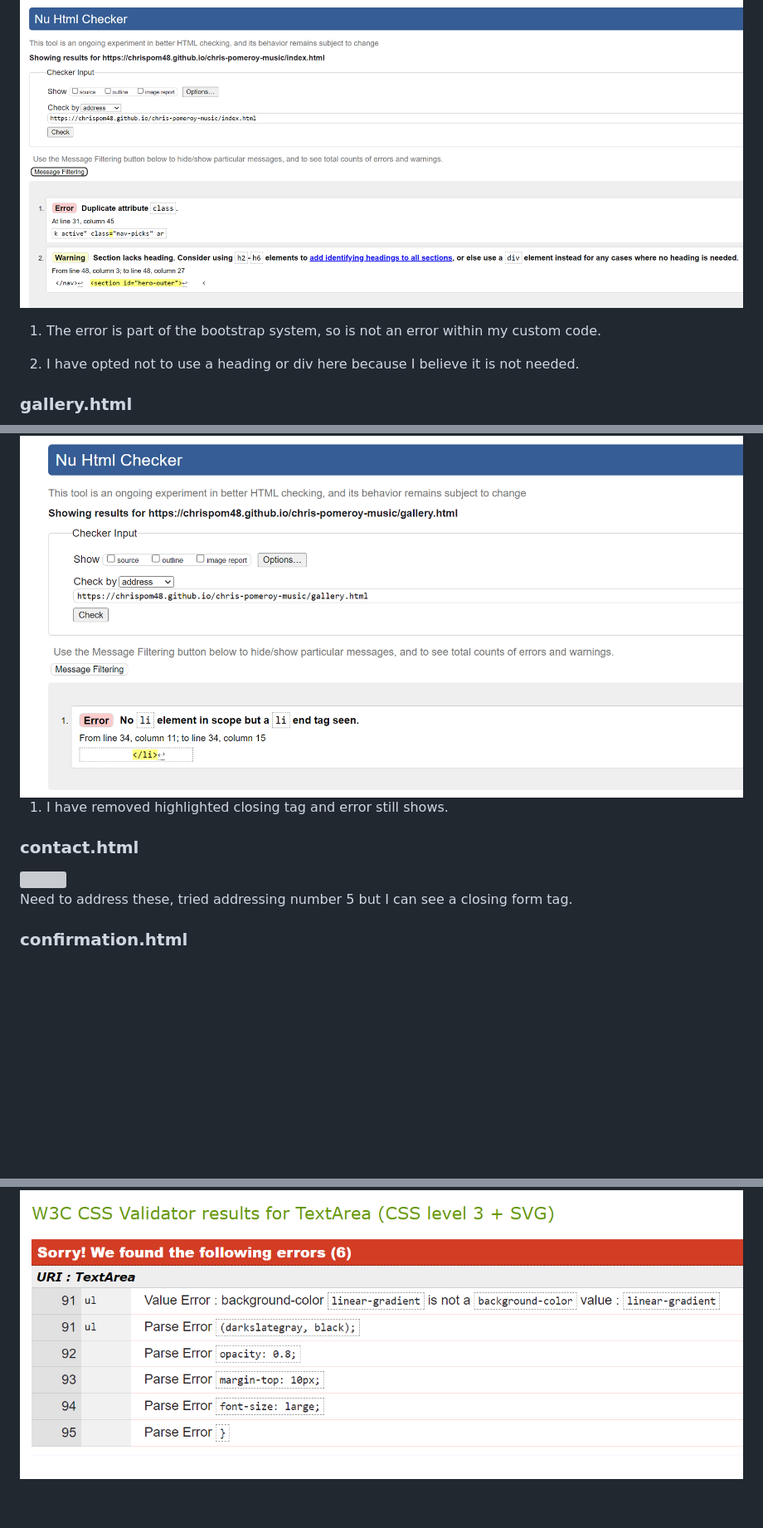
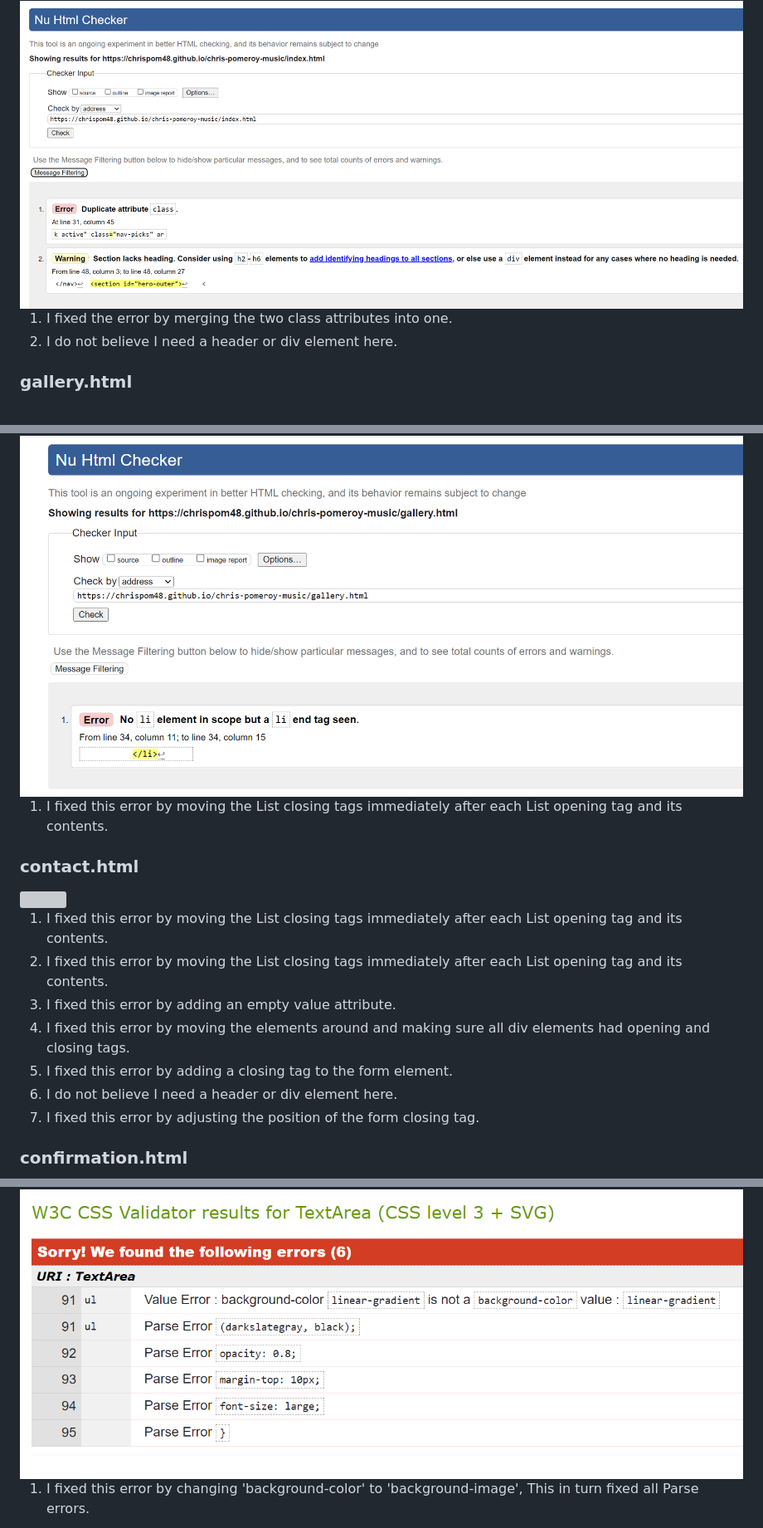
Before and after one commit to Chrispom48/chris-pomeroy-music, a Markdown page: README.md, 3 parts joined by grey strips. Shown at 83% size. GitHub-like rendering; blank space fills up the shorter version; grey boxes are pictures that could not be loaded.

Commit message:
Add error fixing notes to README

```diff
--- a/README.md
+++ b/README.md
@@ -90,21 +90,26 @@ For my html testing, I have used URL input into https://validator.w3.org/.
 
 <img src="documentation/html-test-index.png">
 
-1. The error is part of the bootstrap system, so is not an error within my custom code.
-
-2. I have opted not to use a heading or div here because I believe it is not needed.
+1. I fixed the error by merging the two class attributes into one.
+2. I do not believe I need a header or div element here.
 
 ### gallery.html
 
 <img src="documentation/html-test-gallery.png">
 
-1. I have removed highlighted closing tag and error still shows.
+1. I fixed this error by moving the List closing tags immediately after each List opening tag and its contents.
 
 ### contact.html
 
 <img src="documentation/html-test-contact.png">
 
-Need to address these, tried addressing number 5 but I can see a closing form tag.
+1. I fixed this error by moving the List closing tags immediately after each List opening tag and its contents.
+2. I fixed this error by moving the List closing tags immediately after each List opening tag and its contents.
+3. I fixed this error by adding an empty value attribute.
+4. I fixed this error by moving the elements around and making sure all div elements had opening and closing tags.
+5. I fixed this error by adding a closing tag to the form element.
+6. I do not believe I need a header or div element here.
+7. I fixed this error by adjusting the position of the form closing tag.
 
 ### confirmation.html
 
@@ -117,3 +125,5 @@ For my CSS stylesheet testing, I have used direct input into https://jigsaw.w3.o
 ### style.css
 
 <img src="documentation/css-test-stylesheet.png">
+
+1. I fixed this error by changing 'background-color' to 'background-image', This in turn fixed all Parse errors.
```
Also changed, not shown: other parts of README.md (+3 -0 lines).
